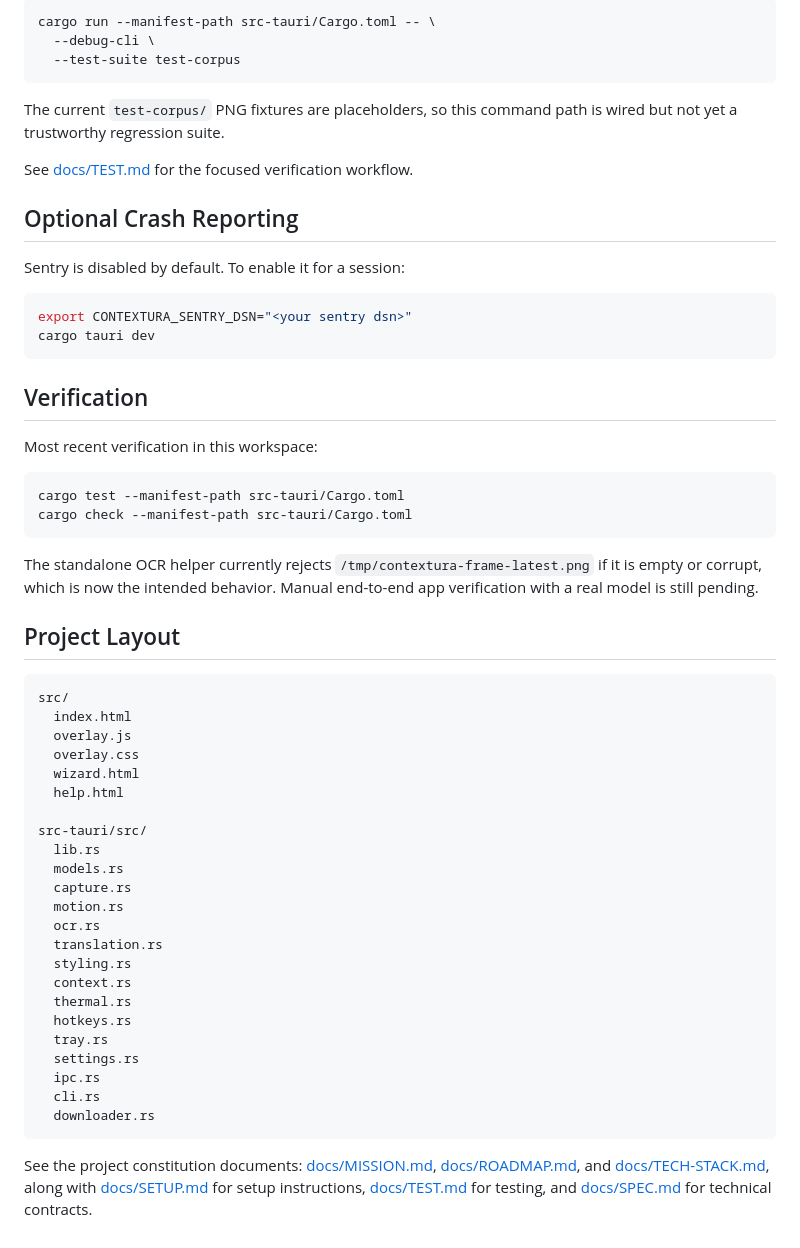
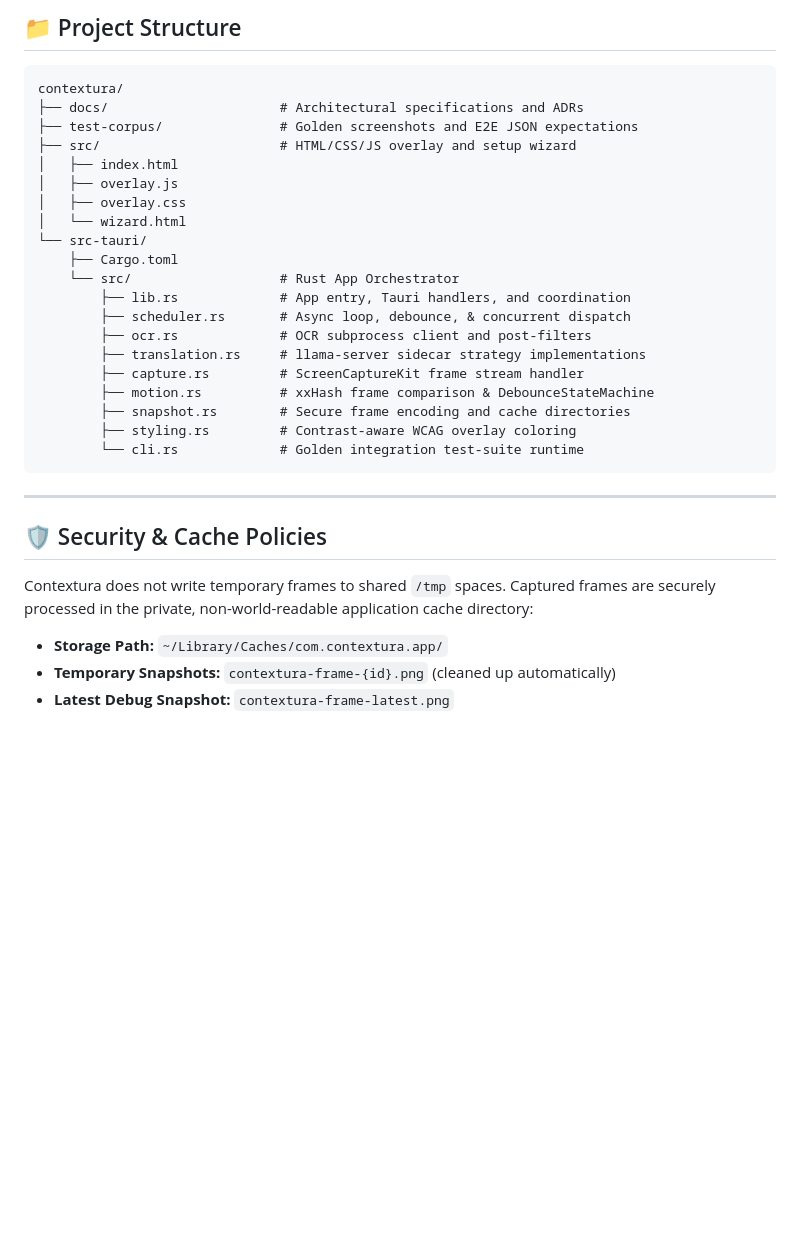
Before and after one commit to nazakun021/contextura, a Markdown page: README.md, the part around one of its changes. GitHub-like rendering; blank space fills up the shorter version.

````diff
--- a/README.md
+++ b/README.md
@@ -159,60 +126,35 @@ Run the bundled corpus checks with the active local model:
 
-```bash
-cargo run --manifest-path src-tauri/Cargo.toml -- \
-  --debug-cli \
-  --test-suite test-corpus
+## 📁 Project Structure
+
+```text
+contextura/
+├── docs/                      # Architectural specifications and ADRs
+├── test-corpus/               # Golden screenshots and E2E JSON expectations
+├── src/                       # HTML/CSS/JS overlay and setup wizard
+│   ├── index.html
+│   ├── overlay.js
+│   ├── overlay.css
+│   └── wizard.html
+└── src-tauri/
+    ├── Cargo.toml
+    └── src/                   # Rust App Orchestrator
+        ├── lib.rs             # App entry, Tauri handlers, and coordination
+        ├── scheduler.rs       # Async loop, debounce, & concurrent dispatch
+        ├── ocr.rs             # OCR subprocess client and post-filters
+        ├── translation.rs     # llama-server sidecar strategy implementations
+        ├── capture.rs         # ScreenCaptureKit frame stream handler
+        ├── motion.rs          # xxHash frame comparison & DebounceStateMachine
+        ├── snapshot.rs        # Secure frame encoding and cache directories
+        ├── styling.rs         # Contrast-aware WCAG overlay coloring
+        └── cli.rs             # Golden integration test-suite runtime
 ```
 
-The current `test-corpus/` PNG fixtures are placeholders, so this command path is wired but not yet a trustworthy regression suite.
+---
 
-See [docs/TEST.md](file:///Users/infinite/Developer/contextura/docs/TEST.md) for the focused verification workflow.
+## 🛡 Security & Cache Policies
 
-## Optional Crash Reporting
+Contextura does not write temporary frames to shared `/tmp` spaces. Captured frames are securely processed in the private, non-world-readable application cache directory:
 
-Sentry is disabled by default. To enable it for a session:
-
-```bash
-export CONTEXTURA_SENTRY_DSN="<your sentry dsn>"
-cargo tauri dev
-```
-
-## Verification
-
-Most recent verification in this workspace:
-
-```bash
-cargo test --manifest-path src-tauri/Cargo.toml
-cargo check --manifest-path src-tauri/Cargo.toml
-```
-
-The standalone OCR helper currently rejects `/tmp/contextura-frame-latest.png` if it is empty or corrupt, which is now the intended behavior. Manual end-to-end app verification with a real model is still pending.
-
-## Project Layout
-
-```text
-src/
-  index.html
-  overlay.js
-  overlay.css
-  wizard.html
-  help.html
-
-src-tauri/src/
-  lib.rs
-  models.rs
-  capture.rs
-  motion.rs
-  ocr.rs
-  translation.rs
-  styling.rs
-  context.rs
-  thermal.rs
-  hotkeys.rs
-  tray.rs
-  settings.rs
-  ipc.rs
-  cli.rs
-  downloader.rs
-```
-
-See the project constitution documents: [docs/MISSION.md](file:///Users/infinite/Developer/contextura/docs/MISSION.md), [docs/ROADMAP.md](file:///Users/infinite/Developer/contextura/docs/ROADMAP.md), and [docs/TECH-STACK.md](file:///Users/infinite/Developer/contextura/docs/TECH-STACK.md), along with [docs/SETUP.md](file:///Users/infinite/Developer/contextura/docs/SETUP.md) for setup instructions, [docs/TEST.md](file:///Users/infinite/Developer/contextura/docs/TEST.md) for testing, and [docs/SPEC.md](file:///Users/infinite/Developer/contextura/docs/SPEC.md) for technical contracts.
+- **Storage Path:** `~/Library/Caches/com.contextura.app/`
+- **Temporary Snapshots:** `contextura-frame-{id}.png` (cleaned up automatically)
+- **Latest Debug Snapshot:** `contextura-frame-latest.png`
````
Also changed, not shown: other parts of README.md (+62 -95 lines), docs/SETUP.md (+10 -10 lines), docs/SPEC.md (+4 -4 lines).
